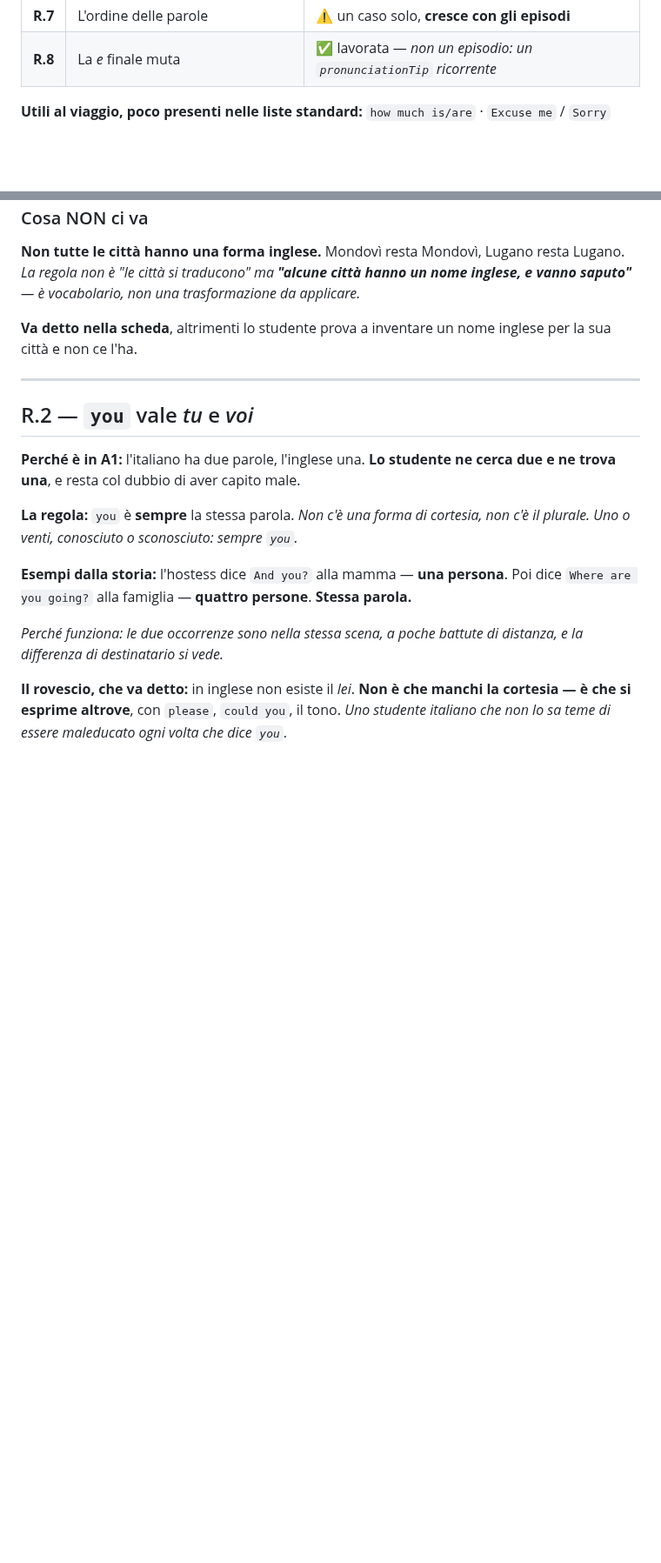
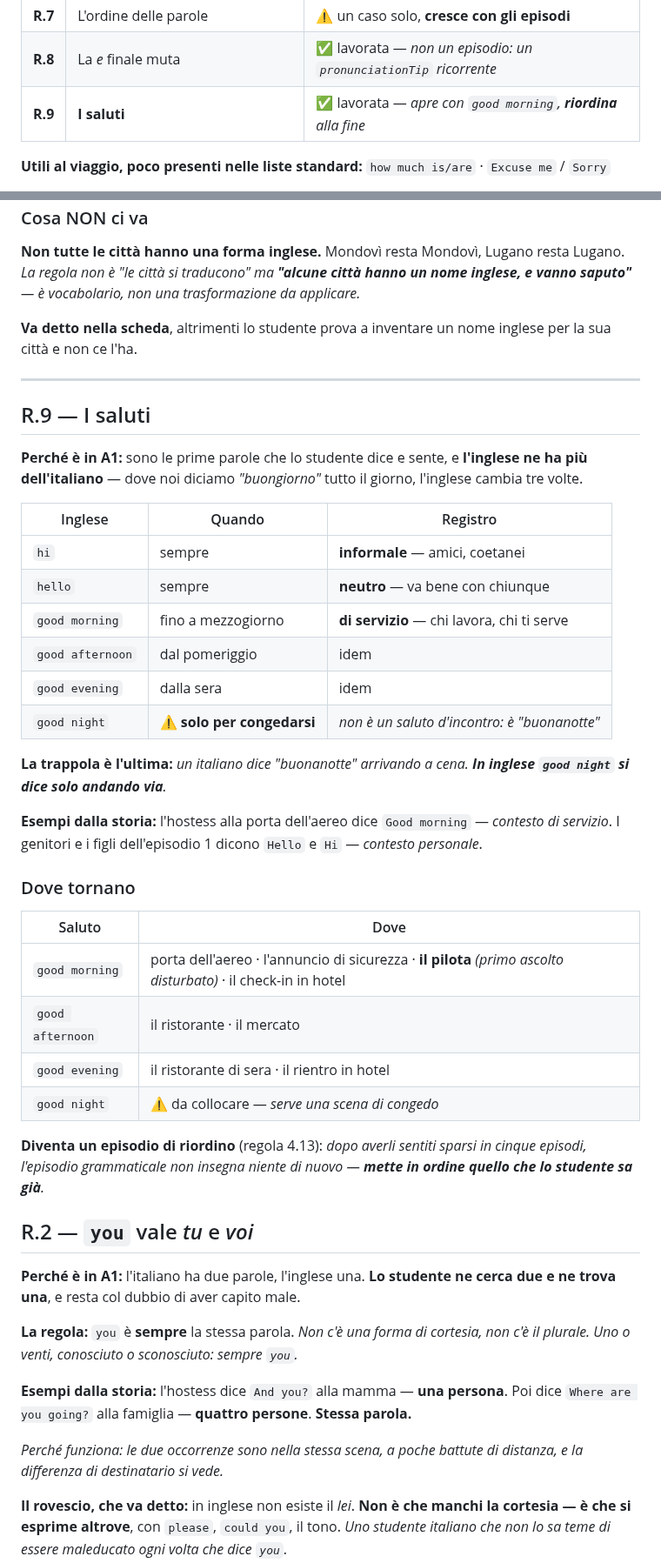
Before and after one commit to dav-te-pd/base-inglese, a Markdown page: docs/it/inventario-grammaticale.md, 2 parts joined by grey strips. Shown at 87% size. Rendered like a GitHub page; blank space fills up the shorter version.

```diff
--- a/docs/it/inventario-grammaticale.md
+++ b/docs/it/inventario-grammaticale.md
@@ -93,6 +93,7 @@ fissa)* · `I'd like`
 | **R.6** | Espressioni che non si traducono a pezzi | ✅ lavorata |
 | **R.7** | L'ordine delle parole | ⚠️ un caso solo, **cresce con gli episodi** |
 | **R.8** | La *e* finale muta | ✅ lavorata — *non un episodio: un `pronunciationTip` ricorrente* |
+| **R.9** | **I saluti** | ✅ lavorata — *apre con `good morning`, **riordina** alla fine* |
 
 **Utili al viaggio, poco presenti nelle liste standard:** `how much is/are` · `Excuse me` /
 `Sorry`
@@ -382,6 +383,39 @@ città e non ce l'ha.
 
 ---
 
+## R.9 — I saluti
+
+**Perché è in A1:** sono le prime parole che lo studente dice e sente, e **l'inglese ne ha più
+dell'italiano** — dove noi diciamo *"buongiorno"* tutto il giorno, l'inglese cambia tre volte.
+
+| Inglese | Quando | Registro |
+|---|---|---|
+| `hi` | sempre | **informale** — amici, coetanei |
+| `hello` | sempre | **neutro** — va bene con chiunque |
+| `good morning` | fino a mezzogiorno | **di servizio** — chi lavora, chi ti serve |
+| `good afternoon` | dal pomeriggio | idem |
+| `good evening` | dalla sera | idem |
+| `good night` | ⚠️ **solo per congedarsi** | *non è un saluto d'incontro: è "buonanotte"* |
+
+**La trappola è l'ultima:** *un italiano dice "buonanotte" arrivando a cena. **In inglese
+`good night` si dice solo andando via**.*
+
+**Esempi dalla storia:** l'hostess alla porta dell'aereo dice `Good morning` — *contesto di
+servizio*. I genitori e i figli dell'episodio 1 dicono `Hello` e `Hi` — *contesto personale*.
+
+### Dove tornano
+
+| Saluto | Dove |
+|---|---|
+| `good morning` | porta dell'aereo · l'annuncio di sicurezza · **il pilota** *(primo ascolto disturbato)* · il check-in in hotel |
+| `good afternoon` | il ristorante · il mercato |
+| `good evening` | il ristorante di sera · il rientro in hotel |
+| `good night` | ⚠️ da collocare — *serve una scena di congedo* |
+
+**Diventa un episodio di riordino** (regola 4.13): *dopo averli sentiti sparsi in cinque episodi,
+l'episodio grammaticale non insegna niente di nuovo — **mette in ordine quello che lo studente sa
+già**.*
+
 ## R.2 — `you` vale *tu* e *voi*
 
 **Perché è in A1:** l'italiano ha due parole, l'inglese una. **Lo studente ne cerca due e ne
```
Also changed, not shown: other parts of docs/it/inventario-grammaticale.md (+1 -1 lines).
